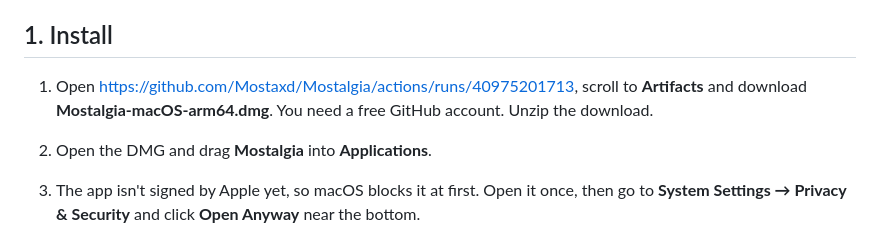
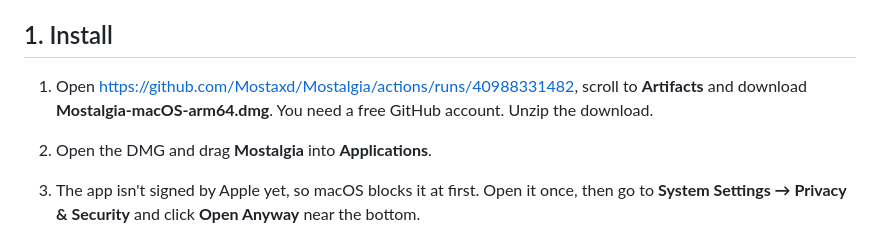
Before and after one commit to Mostaxd/Mostalgia, a Markdown page: docs/testing/macos.md, the part around the change. GitHub-like rendering.

```diff
--- a/docs/testing/macos.md
+++ b/docs/testing/macos.md
@@ -11,7 +11,7 @@ Thanks for testing! This is an early Mac build, and your results decide what get
 
 ## 1. Install
 
-1. Open https://github.com/Mostaxd/Mostalgia/actions/runs/40975201713, scroll to **Artifacts** and download **Mostalgia-macOS-arm64.dmg**. You need a free GitHub account. Unzip the download.
+1. Open https://github.com/Mostaxd/Mostalgia/actions/runs/40988331482, scroll to **Artifacts** and download **Mostalgia-macOS-arm64.dmg**. You need a free GitHub account. Unzip the download.
 2. Open the DMG and drag **Mostalgia** into **Applications**.
 3. The app isn't signed by Apple yet, so macOS blocks it at first. Open it once, then go to **System Settings → Privacy & Security** and click **Open Anyway** near the bottom.
 4. If macOS says the app is "damaged", run this in Terminal, then open it again:
```
Also changed, not shown: docs/testing/windows.md (+1 -1 lines).
